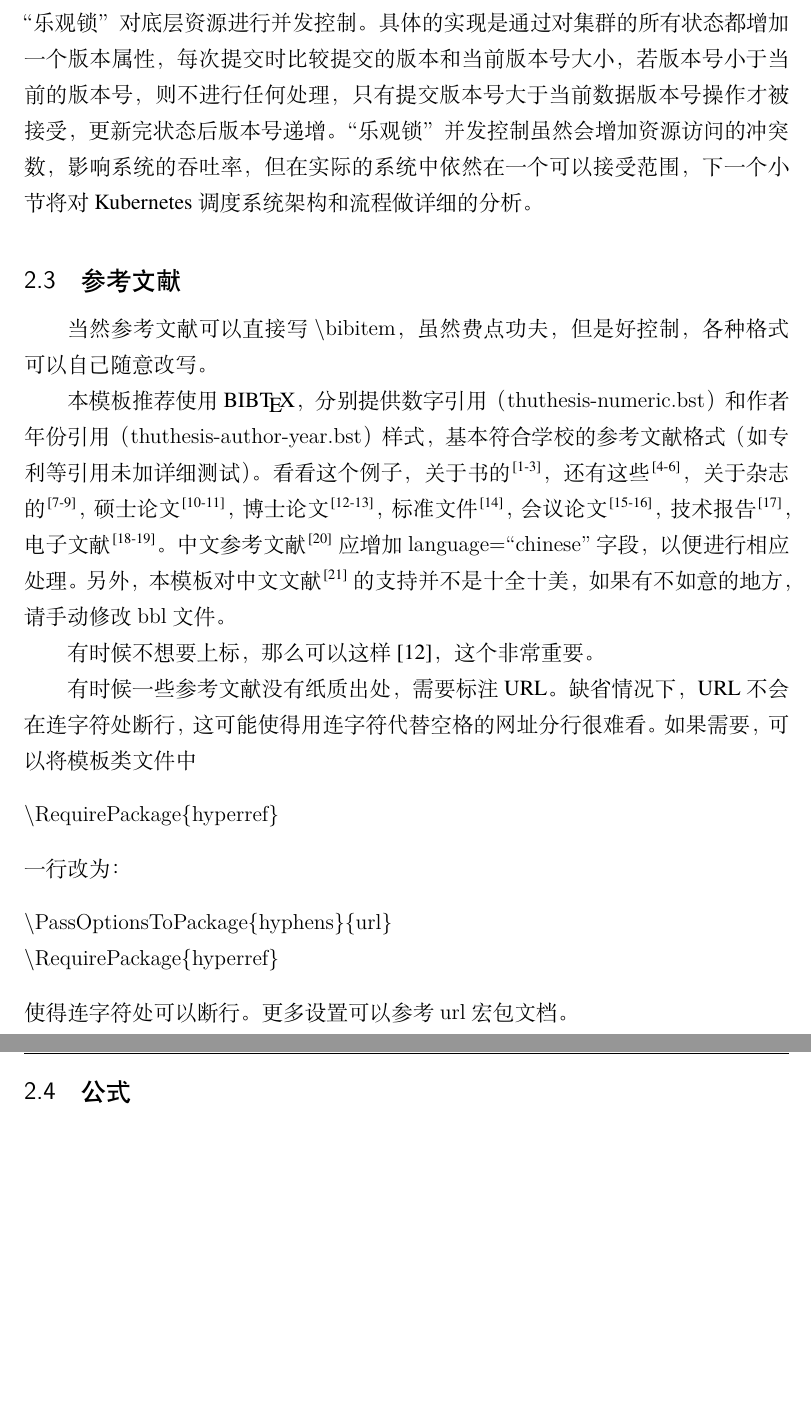
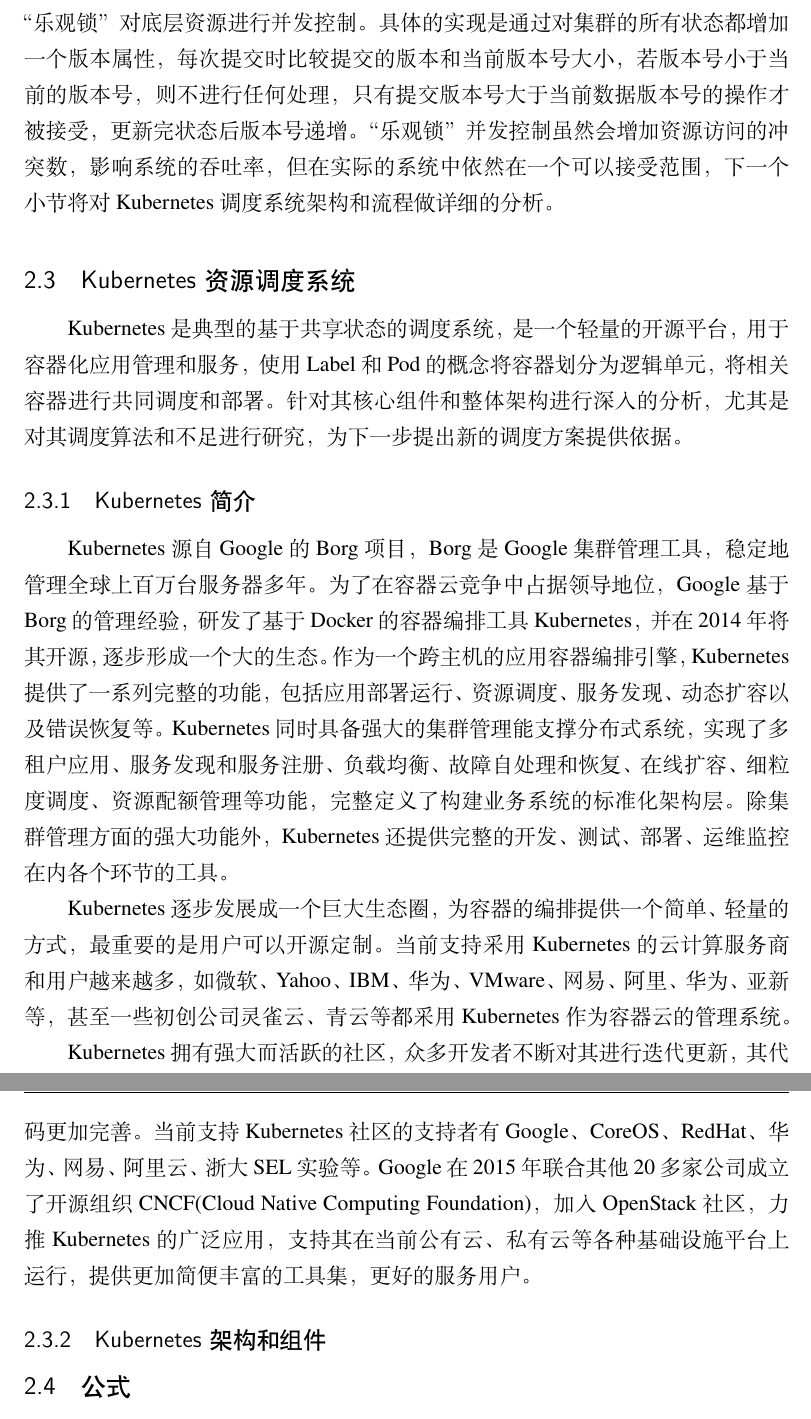
Before and after one commit to gongkunjxl/thesis, a LaTeX thesis (main.tex, which reads data/chap02.tex): two parts of pages 24 and 25 of 46 before the commit and two parts of pages 24 and 25 of 45 after it, joined at a grey line, cut so that both start at the same text, the shorter picture padded with empty space. Compiled offline with XeLaTeX; a missing font is replaced by an installed copy or a similar font.

Commit message:
kubernetes

```diff
--- a/data/chap02.tex
+++ b/data/chap02.tex
@@ -93,39 +93,20 @@
 	\caption{共享状态资源调度系统}
 	\label{fig:xfig1}
 \end{figure}
-在共享状态调度系统中，每一个上层的调度器都可以对整个集群的状态进行访问，资源对所有的调度器都是透明的，可以实现自由竞争，不存在单一的资源分配器，因此也不存在单一节点访问瓶颈。集群不仅支持节点资源的快速增加，也支持调度器的扩展，用户根据自己的实际应用场景开发特殊的调度器，可以很轻易的集成到集群中。为了保证集群的高并发性和可扩展性，共享状态调度系统采用“乐观锁”对底层资源进行并发控制。具体的实现是通过对集群的所有状态都增加一个版本属性，每次提交时比较提交的版本和当前版本号大小，若版本号小于当前的版本号，则不进行任何处理，只有提交版本号大于当前数据版本号操作才被接受，更新完状态后版本号递增。“乐观锁”并发控制虽然会增加资源访问的冲突数，影响系统的吞吐率，但在实际的系统中依然在一个可以接受范围，下一个小节将对Kubernetes调度系统架构和流程做详细的分析。
+在共享状态调度系统中，每一个上层的调度器都可以对整个集群的状态进行访问，资源对所有的调度器都是透明的，可以实现自由竞争，不存在单一的资源分配器，因此也不存在单一节点访问瓶颈。集群不仅支持节点资源的快速增加，也支持调度器的扩展，用户根据自己的实际应用场景开发特殊的调度器，可以很轻易的集成到集群中。为了保证集群的高并发性和可扩展性，共享状态调度系统采用“乐观锁”对底层资源进行并发控制。具体的实现是通过对集群的所有状态都增加一个版本属性，每次提交时比较提交的版本和当前版本号大小，若版本号小于当前的版本号，则不进行任何处理，只有提交版本号大于当前数据版本号的操作才被接受，更新完状态后版本号递增。“乐观锁”并发控制虽然会增加资源访问的冲突数，影响系统的吞吐率，但在实际的系统中依然在一个可以接受范围，下一个小节将对Kubernetes调度系统架构和流程做详细的分析。
 
+\section{Kubernetes资源调度系统}
+\label{sec:bib}
+Kubernetes是典型的基于共享状态的调度系统，是一个轻量的开源平台，用于容器化应用管理和服务，使用Label和Pod的概念将容器划分为逻辑单元，将相关容器进行共同调度和部署。针对其核心组件和整体架构进行深入的分析，尤其是对其调度算法和不足进行研究，为下一步提出新的调度方案提供依据。
+\subsection{Kubernetes简介}
+Kubernetes源自Google的Borg项目，Borg是Google集群管理工具，稳定地管理全球上百万台服务器多年。为了在容器云竞争中占据领导地位，Google基于Borg的管理经验，研发了基于Docker的容器编排工具Kubernetes，并在2014年将其开源，逐步形成一个大的生态。作为一个跨主机的应用容器编排引擎，Kubernetes提供了一系列完整的功能，包括应用部署运行、资源调度、服务发现、动态扩容以及错误恢复等。Kubernetes同时具备强大的集群管理能支撑分布式系统，实现了多租户应用、服务发现和服务注册、负载均衡、故障自处理和恢复、在线扩容、细粒度调度、资源配额管理等功能，完整定义了构建业务系统的标准化架构层。除集群管理方面的强大功能外，Kubernetes还提供完整的开发、测试、部署、运维监控在内各个环节的工具。
 
-\section{参考文献}
-\label{sec:bib}
-当然参考文献可以直接写 \cs{bibitem}，虽然费点功夫，但是好控制，各种格式可以自己随意改
-写。
+Kubernetes逐步发展成一个巨大生态圈，为容器的编排提供一个简单、轻量的方式，最重要的是用户可以开源定制。当前支持采用Kubernetes的云计算服务商和用户越来越多，如微软、Yahoo、IBM、华为、VMware、网易、阿里、华为、亚新等，甚至一些初创公司灵雀云、青云等都采用Kubernetes作为容器云的管理系统。
 
-本模板推荐使用 BIB\TeX，分别提供数字引用（\texttt{thuthesis-numeric.bst}）和作
-者年份引用（\texttt{thuthesis-author-year.bst}）样式，基本符合学校的参考文献格式
-（如专利等引用未加详细测试）。看看这个例子，关于书的~\cite{tex, companion,
-  ColdSources}，还有这些~\cite{Krasnogor2004e, clzs, zjsw}，关于杂志
-的~\cite{ELIDRISSI94, MELLINGER96, SHELL02}，硕士论文~\cite{zhubajie,
-  metamori2004}，博士论文~\cite{shaheshang, FistSystem01}，标准文
-件~\cite{IEEE-1363}，会议论文~\cite{DPMG,kocher99}，技术报告~\cite{NPB2}，电子文
-献~\cite{chuban2001,oclc2000}。中文参考文献~\cite{cnarticle}应增
-加 \texttt{language=``chinese''} 字段，以便进行相应处理。另外，本模板对中文文
-献~\cite{cnproceed}的支持并不是十全十美，如果有不如意的地方，请手动修
-改 \texttt{bbl} 文件。
+Kubernetes拥有强大而活跃的社区，众多开发者不断对其进行迭代更新，其代码更加完善。当前支持Kubernetes社区的支持者有Google、CoreOS、RedHat、华为、网易、阿里云、浙大SEL实验等。Google在2015年联合其他20多家公司成立了开源组织CNCF(Cloud Native Computing Foundation)，加入OpenStack社区，力推Kubernetes的广泛应用，支持其在当前公有云、私有云等各种基础设施平台上运行，提供更加简便丰富的工具集，更好的服务用户。
 
-有时候不想要上标，那么可以这样~\inlinecite{shaheshang}，这个非常重要。
+\subsection{Kubernetes架构和组件}
 
-有时候一些参考文献没有纸质出处，需要标注 URL。缺省情况下，URL 不会在连字符处断行，
-这可能使得用连字符代替空格的网址分行很难看。如果需要，可以将模板类文件中
-\begin{verbatim}
-\RequirePackage{hyperref}
-\end{verbatim}
-一行改为：
-\begin{verbatim}
-\PassOptionsToPackage{hyphens}{url}
-\RequirePackage{hyperref}
-\end{verbatim}
-使得连字符处可以断行。更多设置可以参考 \texttt{url} 宏包文档。
 
 \section{公式}
 \label{sec:equation}
```
Also changed, not shown: main.bbl, main.pdf, 11 other files.
